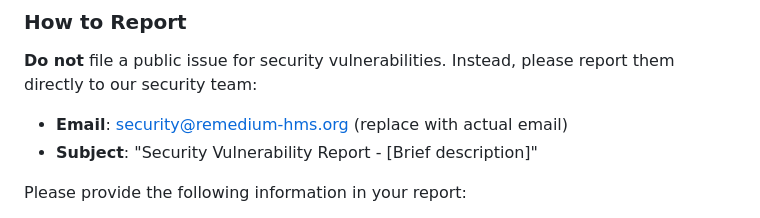
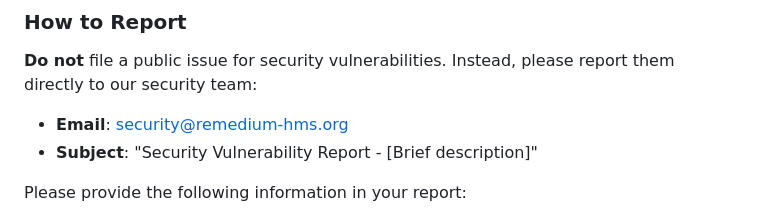
Before and after one commit to neoastra303/Remedium-HMS, a Markdown page: SECURITY.md, the part around the change. GitHub-like rendering.

Commit message:
Revise email reporting instructions in SECURITY.md
Updated the email reporting format for security vulnerabilities.

```diff
--- a/SECURITY.md
+++ b/SECURITY.md
@@ -8,7 +8,7 @@ We take the security of Remedium Hospital Management System seriously. If you di
 
 **Do not** file a public issue for security vulnerabilities. Instead, please report them directly to our security team:
 
-- **Email**: security@remedium-hms.org (replace with actual email)
+- **Email**: security@remedium-hms.org
 - **Subject**: "Security Vulnerability Report - [Brief description]"
 
 Please provide the following information in your report:
```
